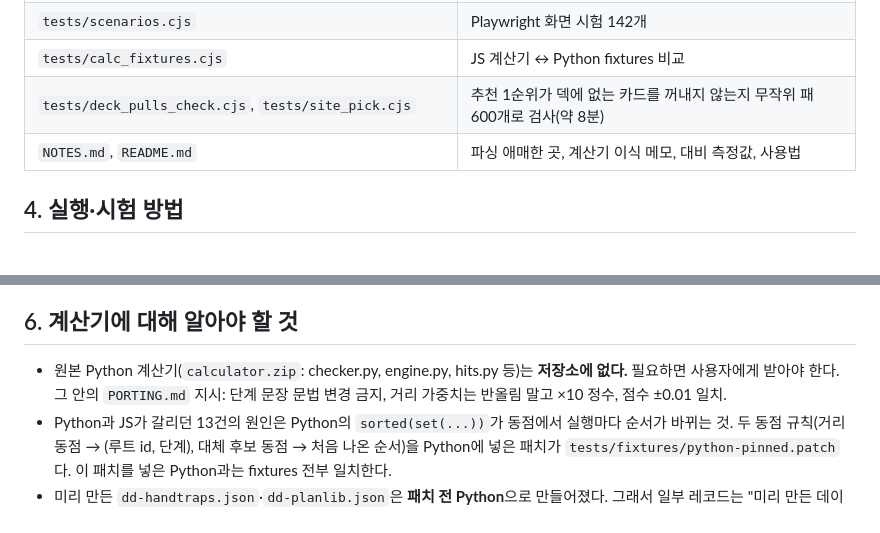
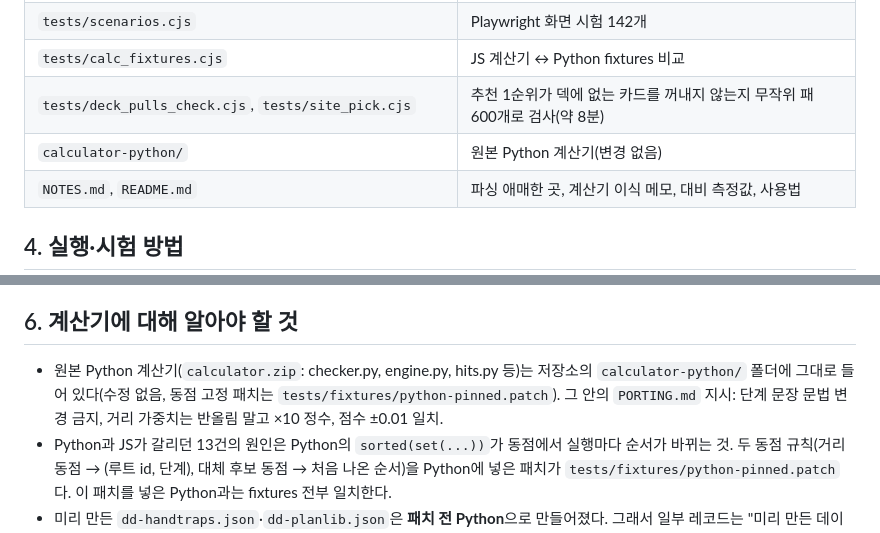
Before and after one commit to eturn03/repo, a Markdown page: HANDOFF.md, 2 parts joined by grey strips. Rendered like a GitHub page; blank space fills up the shorter version.

Commit message:
인수인계 문서: 원본 Python 계산기 위치 갱신
Co-Authored-By: Claude Sonnet 5.5 <noreply@anthropic.com>
Claude-Session: https://claude.ai/code/session_01B3zV7RFsCGXJBXt9bzXZWh

```diff
--- a/HANDOFF.md
+++ b/HANDOFF.md
@@ -30,6 +30,7 @@ Python 계산기를 JavaScript(Web Worker)로 옮겨서 **패와 패트랩 대
 | `tests/scenarios.cjs` | Playwright 화면 시험 142개 |
 | `tests/calc_fixtures.cjs` | JS 계산기 ↔ Python fixtures 비교 |
 | `tests/deck_pulls_check.cjs`, `tests/site_pick.cjs` | 추천 1순위가 덱에 없는 카드를 꺼내지 않는지 무작위 패 600개로 검사(약 8분) |
+| `calculator-python/` | 원본 Python 계산기(변경 없음) |
 | `NOTES.md`, `README.md` | 파싱 애매한 곳, 계산기 이식 메모, 대비 측정값, 사용법 |
 
 ## 4. 실행·시험 방법
@@ -57,7 +58,7 @@ node tests/deck_pulls_check.cjs                                          # 위
 
 ## 6. 계산기에 대해 알아야 할 것
 
-- 원본 Python 계산기(`calculator.zip`: checker.py, engine.py, hits.py 등)는 **저장소에 없다.** 필요하면 사용자에게 받아야 한다. 그 안의 `PORTING.md` 지시: 단계 문장 문법 변경 금지, 거리 가중치는 반올림 말고 ×10 정수, 점수 ±0.01 일치.
+- 원본 Python 계산기(`calculator.zip`: checker.py, engine.py, hits.py 등)는 저장소의 `calculator-python/` 폴더에 그대로 들어 있다(수정 없음, 동점 고정 패치는 `tests/fixtures/python-pinned.patch`). 그 안의 `PORTING.md` 지시: 단계 문장 문법 변경 금지, 거리 가중치는 반올림 말고 ×10 정수, 점수 ±0.01 일치.
 - Python과 JS가 갈리던 13건의 원인은 Python의 `sorted(set(...))`가 동점에서 실행마다 순서가 바뀌는 것. 두 동점 규칙(거리 동점 → (루트 id, 단계), 대체 후보 동점 → 처음 나온 순서)을 Python에 넣은 패치가 `tests/fixtures/python-pinned.patch`다. 이 패치를 넣은 Python과는 fixtures 전부 일치한다.
 - 미리 만든 `dd-handtraps.json`·`dd-planlib.json`은 **패치 전 Python**으로 만들어졌다. 그래서 일부 레코드는 "미리 만든 데이터"와 "실시간 계산" 결과가 다르다(예: A1 17단계 니비루 3.6점 vs 6.6점). 데이터를 만드는 쪽에서 패치를 적용해 다시 만들어야 맞는다. 사이트에서는 손대지 않았다.
 - 스몰 월드가 든 패 하나의 계산은 평균 약 1.2초, 최대 약 4.2초(Node 기준). 폰은 더 느릴 수 있다(재보지 않음).
```
